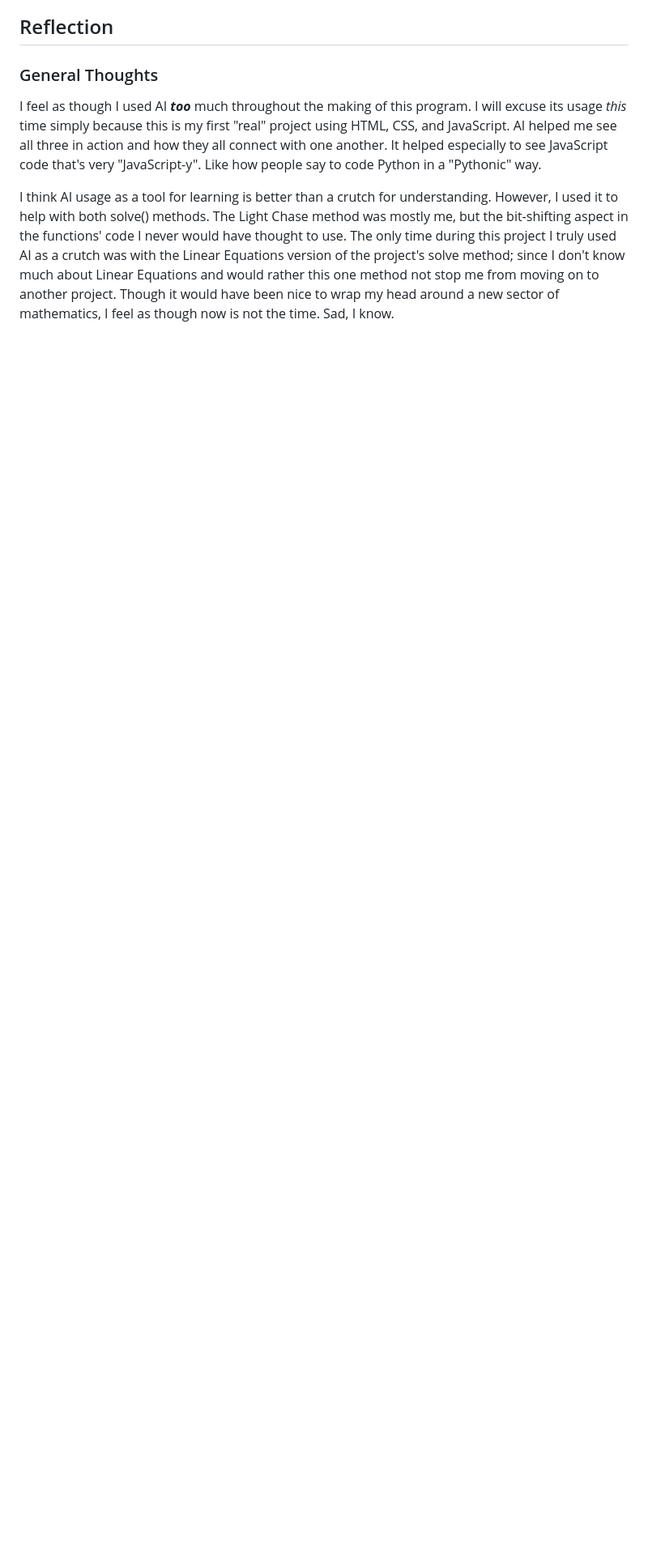
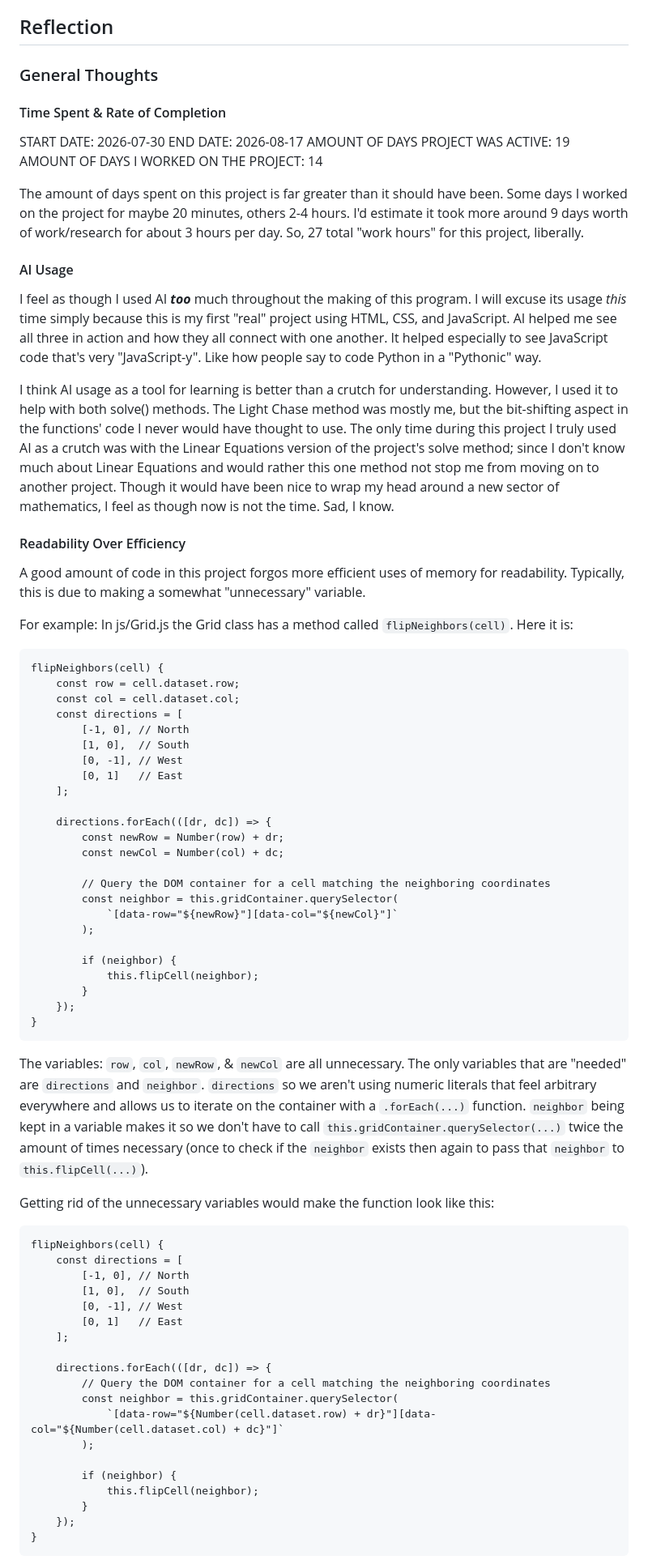
Before and after one commit to Eric-Vaughn/lights-out-puzzle-solver, a Markdown page: README.md, the part around one of its changes. Shown at 81% size. Drawn GitHub-style; blank space fills up the shorter version.

Commit message:
Massively updated README file's Reflection section

````diff
--- a/README.md
+++ b/README.md
@@ -19,6 +19,74 @@ Seeing <@Random Noise>'s video made me want to do a visualization of the solving
 
 ## Reflection
 ### General Thoughts
+#### Time Spent & Rate of Completion
+START DATE: 2026-07-30
+END DATE: 2026-08-17
+AMOUNT OF DAYS PROJECT WAS ACTIVE: 19
+AMOUNT OF DAYS I WORKED ON THE PROJECT: 14
+
+The amount of days spent on this project is far greater than it should have been. Some days I worked on the project for maybe 20 minutes, others 2-4 hours. I'd estimate it took more around 9 days worth of work/research for about 3 hours per day. So, 27 total "work hours" for this project, liberally.
+#### AI Usage
 I feel as though I used AI ***too*** much throughout the making of this program. I will excuse its usage *this* time simply because this is my first "real" project using HTML, CSS, and JavaScript. AI helped me see all three in action and how they all connect with one another. It helped especially to see JavaScript code that's very "JavaScript-y". Like how people say to code Python in a "Pythonic" way.
 
 I think AI usage as a tool for learning is better than a crutch for understanding. However, I used it to help with both solve() methods. The Light Chase method was mostly me, but the bit-shifting aspect in the functions' code I never would have thought to use. The only time during this project I truly used AI as a crutch was with the Linear Equations version of the project's solve method; since I don't know much about Linear Equations and would rather this one method not stop me from moving on to another project. Though it would have been nice to wrap my head around a new sector of mathematics, I feel as though now is not the time. Sad, I know.
+
+#### Readability Over Efficiency
+A good amount of code in this project forgos more efficient uses of memory for readability. Typically, this is due to making a somewhat "unnecessary" variable.
+
+For example:
+In js/Grid.js the Grid class has a method called `flipNeighbors(cell)`. Here it is:
+
+```
+flipNeighbors(cell) {
+    const row = cell.dataset.row;
+    const col = cell.dataset.col;
+    const directions = [
+        [-1, 0], // North
+        [1, 0],  // South
+        [0, -1], // West
+        [0, 1]   // East
+    ];
+
+    directions.forEach(([dr, dc]) => {
+        const newRow = Number(row) + dr;
+        const newCol = Number(col) + dc;
+
+        // Query the DOM container for a cell matching the neighboring coordinates
+        const neighbor = this.gridContainer.querySelector(
+            `[data-row="${newRow}"][data-col="${newCol}"]`
+        );
+
+        if (neighbor) {
+            this.flipCell(neighbor);
+        }
+    });
+}
+```
+
+The variables: `row`, `col`, `newRow`, & `newCol` are all unnecessary. The only variables that are "needed" are `directions` and `neighbor`. `directions` so we aren't using numeric literals that feel arbitrary everywhere and allows us to iterate on the container with a `.forEach(...)` function. `neighbor` being kept in a variable makes it so we don't have to call `this.gridContainer.querySelector(...)` twice the amount of times necessary (once to check if the `neighbor` exists then again to pass that `neighbor` to `this.flipCell(...)`).
+
+Getting rid of the unnecessary variables would make the function look like this:
+
+```
+flipNeighbors(cell) {
+    const directions = [
+        [-1, 0], // North
+        [1, 0],  // South
+        [0, -1], // West
+        [0, 1]   // East
+    ];
+
+    directions.forEach(([dr, dc]) => {
+        // Query the DOM container for a cell matching the neighboring coordinates
+        const neighbor = this.gridContainer.querySelector(
+            `[data-row="${Number(cell.dataset.row) + dr}"][data-col="${Number(cell.dataset.col) + dc}"]`
+        );
+
+        if (neighbor) {
+            this.flipCell(neighbor);
+        }
+    });
+}
+```
+
````
Also changed, not shown: other parts of README.md (+19 -2 lines).
